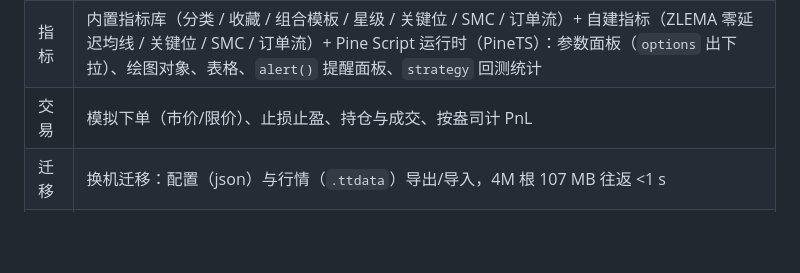
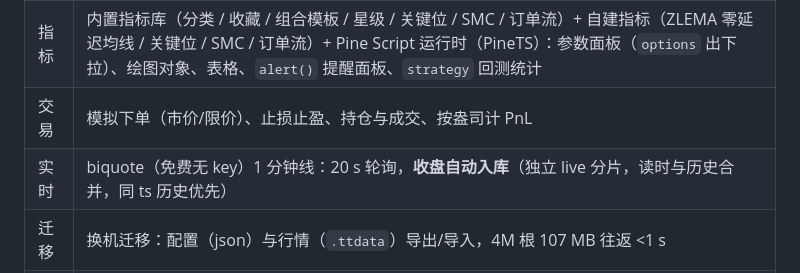
Before and after one commit to sgzlin5/TraderTrain, a Markdown page: README.md, the part around the change. Rendered like a GitHub page; blank space fills up the shorter version.

```diff
--- a/README.md
+++ b/README.md
@@ -27,6 +27,7 @@ start.bat            # 起服务（固定端口 8731）+ 用独立 profile 打
 | 绘图 | 20+ 工具（趋势/射线/斐波那契/通道/涂鸦…）、每工具独立样式模板、绘图管理（多选删除/清空周期）、按 品种×周期 持久化 |
 | 指标 | 内置指标库（分类 / 收藏 / 组合模板 / 星级 / 关键位 / SMC / 订单流）+ 自建指标（ZLEMA 零延迟均线 / 关键位 / SMC / 订单流）+ Pine Script 运行时（PineTS）：参数面板（`options` 出下拉）、绘图对象、表格、`alert()` 提醒面板、`strategy` 回测统计 |
 | 交易 | 模拟下单（市价/限价）、止损止盈、持仓与成交、按盎司计 PnL |
+| 实时 | biquote（免费无 key）1 分钟线：20 s 轮询，**收盘自动入库**（独立 live 分片，读时与历史合并，同 ts 历史优先） |
 | 迁移 | 换机迁移：配置（json）与行情（`.ttdata`）导出/导入，4M 根 107 MB 往返 <1 s |
 | 复盘 | 场次统计、复盘档案、报告打印（另存 PDF）、备注 |
 | 界面 | 5 套主题（含色盲友好）、顶栏两行、悬浮/竖排工具栏、迷你布局示意图、TAB 多工作区、截屏到剪贴板 |
```
Also changed, not shown: docs/ACCEPTANCE.md (+37 -0 lines), docs/MANUAL.md (+16 -0 lines), docs/ui-live.jpg (added), 12 other files.
